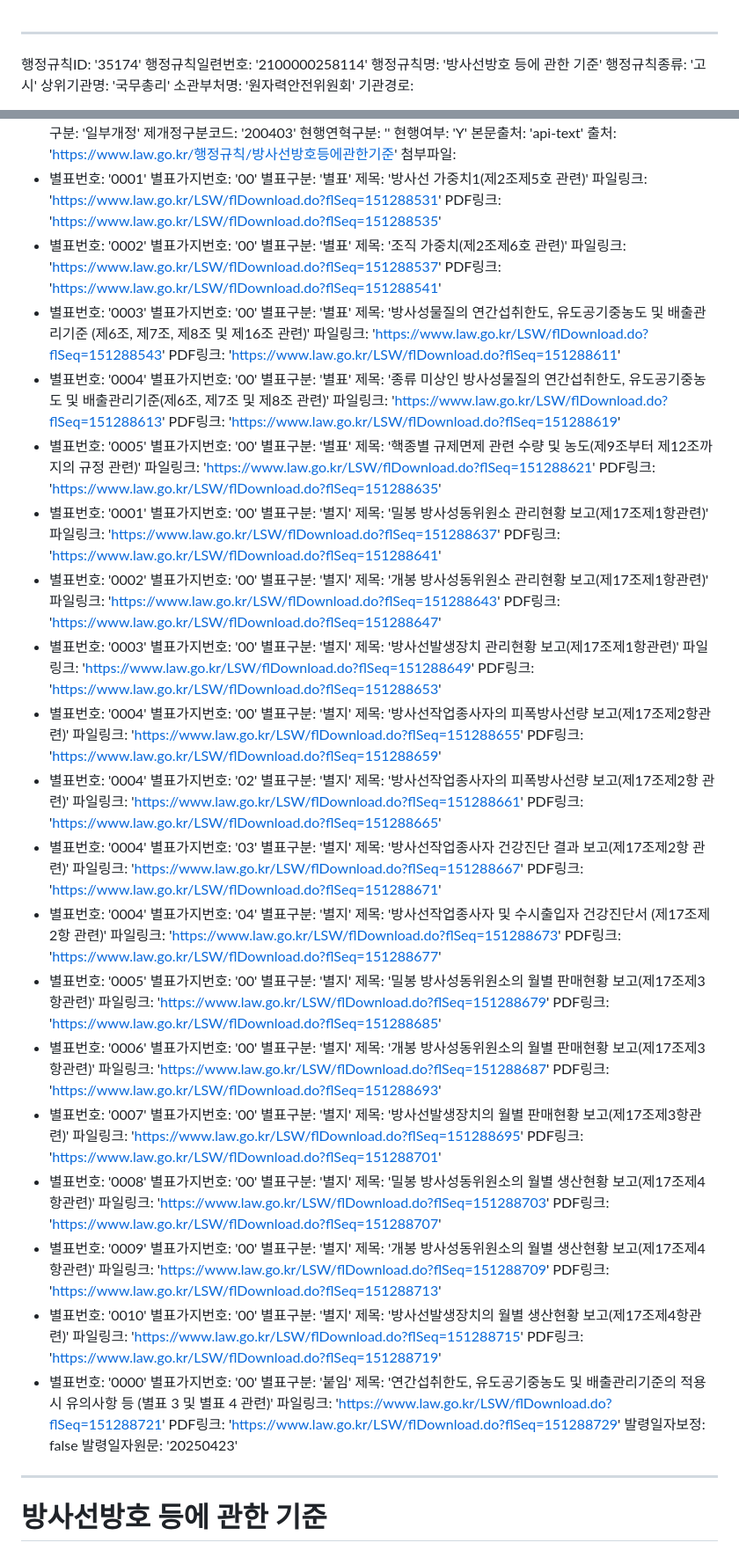
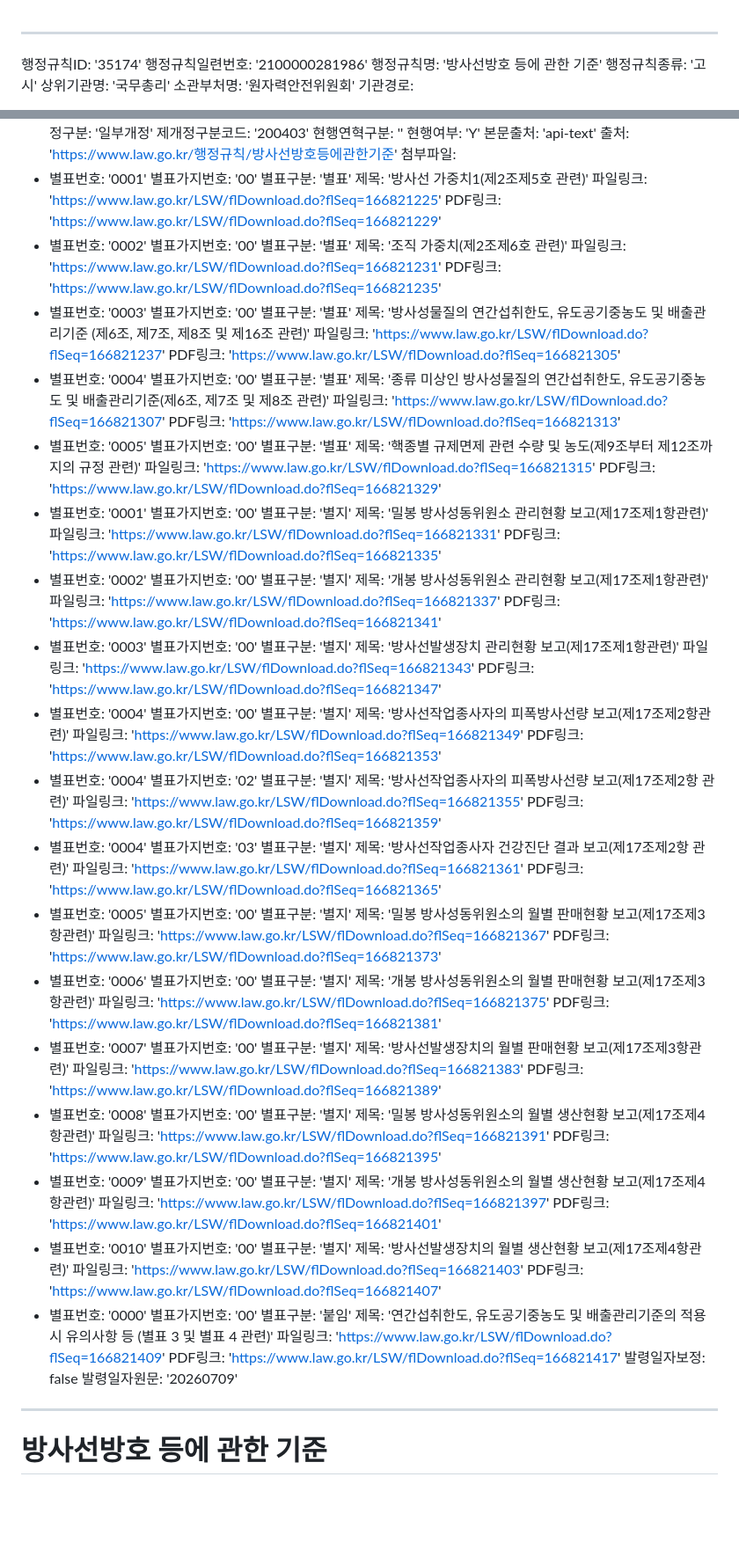
Before and after one commit to RadiationSafetyNM/radsafety-laws, a Markdown page: data/admin-rules/방사선방호 등에 관한 기준.md, 2 parts joined by grey strips. Shown at 88% size. Drawn GitHub-style; blank space fills up the shorter version.

Commit message:
chore: 법령·고시·별표 갱신 2026-07-12

```diff
--- a/data/admin-rules/방사선방호 등에 관한 기준.md
+++ b/data/admin-rules/방사선방호 등에 관한 기준.md
@@ -1,6 +1,6 @@
 ---
 행정규칙ID: '35174'
-행정규칙일련번호: '2100000258114'
+행정규칙일련번호: '2100000281986'
 행정규칙명: '방사선방호 등에 관한 기준'
 행정규칙종류: '고시'
 상위기관명: '국무총리'
@@ -23,118 +23,112 @@
   별표가지번호: '00'
   별표구분: '별표'
   제목: '방사선 가중치1(제2조제5호 관련)'
-  파일링크: 'https://www.law.go.kr/LSW/flDownload.do?flSeq=151288531'
-  PDF링크: 'https://www.law.go.kr/LSW/flDownload.do?flSeq=151288535'
+  파일링크: 'https://www.law.go.kr/LSW/flDownload.do?flSeq=166821225'
+  PDF링크: 'https://www.law.go.kr/LSW/flDownload.do?flSeq=166821229'
 - 별표번호: '0002'
   별표가지번호: '00'
   별표구분: '별표'
   제목: '조직 가중치(제2조제6호 관련)'
-  파일링크: 'https://www.law.go.kr/LSW/flDownload.do?flSeq=151288537'
-  PDF링크: 'https://www.law.go.kr/LSW/flDownload.do?flSeq=151288541'
+  파일링크: 'https://www.law.go.kr/LSW/flDownload.do?flSeq=166821231'
+  PDF링크: 'https://www.law.go.kr/LSW/flDownload.do?flSeq=166821235'
 - 별표번호: '0003'
   별표가지번호: '00'
   별표구분: '별표'
   제목: '방사성물질의 연간섭취한도, 유도공기중농도 및 배출관리기준 (제6조, 제7조, 제8조 및 제16조 관련)'
-  파일링크: 'https://www.law.go.kr/LSW/flDownload.do?flSeq=151288543'
-  PDF링크: 'https://www.law.go.kr/LSW/flDownload.do?flSeq=151288611'
+  파일링크: 'https://www.law.go.kr/LSW/flDownload.do?flSeq=166821237'
+  PDF링크: 'https://www.law.go.kr/LSW/flDownload.do?flSeq=166821305'
 - 별표번호: '0004'
   별표가지번호: '00'
   별표구분: '별표'
   제목: '종류 미상인 방사성물질의 연간섭취한도, 유도공기중농도 및 배출관리기준(제6조, 제7조 및 제8조 관련)'
-  파일링크: 'https://www.law.go.kr/LSW/flDownload.do?flSeq=151288613'
-  PDF링크: 'https://www.law.go.kr/LSW/flDownload.do?flSeq=151288619'
+  파일링크: 'https://www.law.go.kr/LSW/flDownload.do?flSeq=166821307'
+  PDF링크: 'https://www.law.go.kr/LSW/flDownload.do?flSeq=166821313'
 - 별표번호: '0005'
   별표가지번호: '00'
   별표구분: '별표'
   제목: '핵종별 규제면제 관련 수량 및 농도(제9조부터 제12조까지의 규정 관련)'
-  파일링크: 'https://www.law.go.kr/LSW/flDownload.do?flSeq=151288621'
-  PDF링크: 'https://www.law.go.kr/LSW/flDownload.do?flSeq=151288635'
+  파일링크: 'https://www.law.go.kr/LSW/flDownload.do?flSeq=166821315'
+  PDF링크: 'https://www.law.go.kr/LSW/flDownload.do?flSeq=166821329'
 - 별표번호: '0001'
   별표가지번호: '00'
   별표구분: '별지'
   제목: '밀봉 방사성동위원소 관리현황 보고(제17조제1항관련)'
-  파일링크: 'https://www.law.go.kr/LSW/flDownload.do?flSeq=151288637'
-  PDF링크: 'https://www.law.go.kr/LSW/flDownload.do?flSeq=151288641'
+  파일링크: 'https://www.law.go.kr/LSW/flDownload.do?flSeq=166821331'
+  PDF링크: 'https://www.law.go.kr/LSW/flDownload.do?flSeq=166821335'
 - 별표번호: '0002'
   별표가지번호: '00'
   별표구분: '별지'
   제목: '개봉 방사성동위원소 관리현황 보고(제17조제1항관련)'
-  파일링크: 'https://www.law.go.kr/LSW/flDownload.do?flSeq=151288643'
-  PDF링크: 'https://www.law.go.kr/LSW/flDownload.do?flSeq=151288647'
+  파일링크: 'https://www.law.go.kr/LSW/flDownload.do?flSeq=166821337'
+  PDF링크: 'https://www.law.go.kr/LSW/flDownload.do?flSeq=166821341'
 - 별표번호: '0003'
   별표가지번호: '00'
   별표구분: '별지'
   제목: '방사선발생장치 관리현황 보고(제17조제1항관련)'
-  파일링크: 'https://www.law.go.kr/LSW/flDownload.do?flSeq=151288649'
-  PDF링크: 'https://www.law.go.kr/LSW/flDownload.do?flSeq=151288653'
+  파일링크: 'https://www.law.go.kr/LSW/flDownload.do?flSeq=166821343'
+  PDF링크: 'https://www.law.go.kr/LSW/flDownload.do?flSeq=166821347'
 - 별표번호: '0004'
   별표가지번호: '00'
   별표구분: '별지'
   제목: '방사선작업종사자의 피폭방사선량 보고(제17조제2항관련)'
-  파일링크: 'https://www.law.go.kr/LSW/flDownload.do?flSeq=151288655'
-  PDF링크: 'https://www.law.go.kr/LSW/flDownload.do?flSeq=151288659'
+  파일링크: 'https://www.law.go.kr/LSW/flDownload.do?flSeq=166821349'
+  PDF링크: 'https://www.law.go.kr/LSW/flDownload.do?flSeq=166821353'
 - 별표번호: '0004'
   별표가지번호: '02'
   별표구분: '별지'
   제목: '방사선작업종사자의 피폭방사선량 보고(제17조제2항 관련)'
-  파일링크: 'https://www.law.go.kr/LSW/flDownload.do?flSeq=151288661'
-  PDF링크: 'https://www.law.go.kr/LSW/flDownload.do?flSeq=151288665'
+  파일링크: 'https://www.law.go.kr/LSW/flDownload.do?flSeq=166821355'
+  PDF링크: 'https://www.law.go.kr/LSW/flDownload.do?flSeq=166821359'
 - 별표번호: '0004'
   별표가지번호: '03'
   별표구분: '별지'
   제목: '방사선작업종사자 건강진단 결과 보고(제17조제2항 관련)'
-  파일링크: 'https://www.law.go.kr/LSW/flDownload.do?flSeq=151288667'
-  PDF링크: 'https://www.law.go.kr/LSW/flDownload.do?flSeq=151288671'
-- 별표번호: '0004'
-  별표가지번호: '04'
-  별표구분: '별지'
-  제목: '방사선작업종사자 및 수시출입자 건강진단서 (제17조제2항 관련)'
-  파일링크: 'https://www.law.go.kr/LSW/flDownload.do?flSeq=151288673'
-  PDF링크: 'https://www.law.go.kr/LSW/flDownload.do?flSeq=151288677'
+  파일링크: 'https://www.law.go.kr/LSW/flDownload.do?flSeq=166821361'
+  PDF링크: 'https://www.law.go.kr/LSW/flDownload.do?flSeq=166821365'
 - 별표번호: '0005'
   별표가지번호: '00'
   별표구분: '별지'
   제목: '밀봉 방사성동위원소의 월별 판매현황 보고(제17조제3항관련)'
-  파일링크: 'https://www.law.go.kr/LSW/flDownload.do?flSeq=151288679'
-  PDF링크: 'https://www.law.go.kr/LSW/flDownload.do?flSeq=151288685'
+  파일링크: 'https://www.law.go.kr/LSW/flDownload.do?flSeq=166821367'
+  PDF링크: 'https://www.law.go.kr/LSW/flDownload.do?flSeq=166821373'
 - 별표번호: '0006'
   별표가지번호: '00'
   별표구분: '별지'
   제목: '개봉 방사성동위원소의 월별 판매현황 보고(제17조제3항관련)'
-  파일링크: 'https://www.law.go.kr/LSW/flDownload.do?flSeq=151288687'
-  PDF링크: 'https://www.law.go.kr/LSW/flDownload.do?flSeq=151288693'
+  파일링크: 'https://www.law.go.kr/LSW/flDownload.do?flSeq=166821375'
+  PDF링크: 'https://www.law.go.kr/LSW/flDownload.do?flSeq=166821381'
 - 별표번호: '0007'
   별표가지번호: '00'
   별표구분: '별지'
   제목: '방사선발생장치의 월별 판매현황 보고(제17조제3항관련)'
-  파일링크: 'https://www.law.go.kr/LSW/flDownload.do?flSeq=151288695'
-  PDF링크: 'https://www.law.go.kr/LSW/flDownload.do?flSeq=151288701'
+  파일링크: 'https://www.law.go.kr/LSW/flDownload.do?flSeq=166821383'
+  PDF링크: 'https://www.law.go.kr/LSW/flDownload.do?flSeq=166821389'
 - 별표번호: '0008'
   별표가지번호: '00'
   별표구분: '별지'
   제목: '밀봉 방사성동위원소의 월별 생산현황 보고(제17조제4항관련)'
-  파일링크: 'https://www.law.go.kr/LSW/flDownload.do?flSeq=151288703'
-  PDF링크: 'https://www.law.go.kr/LSW/flDownload.do?flSeq=151288707'
+  파일링크: 'https://www.law.go.kr/LSW/flDownload.do?flSeq=166821391'
+  PDF링크: 'https://www.law.go.kr/LSW/flDownload.do?flSeq=166821395'
 - 별표번호: '0009'
   별표가지번호: '00'
   별표구분: '별지'
   제목: '개봉 방사성동위원소의 월별 생산현황 보고(제17조제4항관련)'
-  파일링크: 'https://www.law.go.kr/LSW/flDownload.do?flSeq=151288709'
-  PDF링크: 'https://www.law.go.kr/LSW/flDownload.do?flSeq=151288713'
+  파일링크: 'https://www.law.go.kr/LSW/flDownload.do?flSeq=166821397'
+  PDF링크: 'https://www.law.go.kr/LSW/flDownload.do?flSeq=166821401'
 - 별표번호: '0010'
   별표가지번호: '00'
   별표구분: '별지'
   제목: '방사선발생장치의 월별 생산현황 보고(제17조제4항관련)'
-  파일링크: 'https://www.law.go.kr/LSW/flDownload.do?flSeq=151288715'
-  PDF링크: 'https://www.law.go.kr/LSW/flDownload.do?flSeq=151288719'
+  파일링크: 'https://www.law.go.kr/LSW/flDownload.do?flSeq=166821403'
+  PDF링크: 'https://www.law.go.kr/LSW/flDownload.do?flSeq=166821407'
 - 별표번호: '0000'
   별표가지번호: '00'
   별표구분: '붙임'
   제목: '연간섭취한도, 유도공기중농도 및 배출관리기준의 적용시 유의사항 등 (별표 3 및 별표 4 관련)'
-  파일링크: 'https://www.law.go.kr/LSW/flDownload.do?flSeq=151288721'
-  PDF링크: 'https://www.law.go.kr/LSW/flDownload.do?flSeq=151288729'
+  파일링크: 'https://www.law.go.kr/LSW/flDownload.do?flSeq=166821409'
+  PDF링크: 'https://www.law.go.kr/LSW/flDownload.do?flSeq=166821417'
 발령일자보정: false
-발령일자원문: '20250423'
+발령일자원문: '20260709'
 ---
 
 # 방사선방호 등에 관한 기준
```
Also changed, not shown: other parts of data/admin-rules/방사선방호 등에 관한 기준.md (+5 -5 lines).
